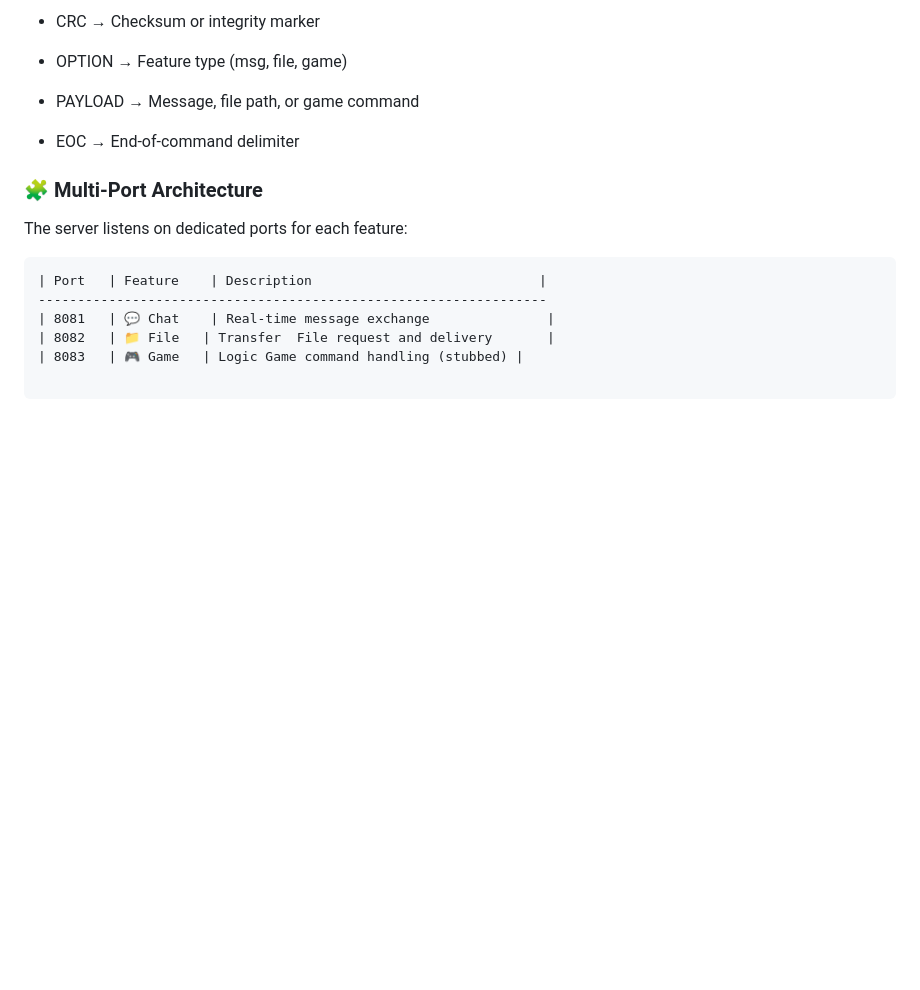
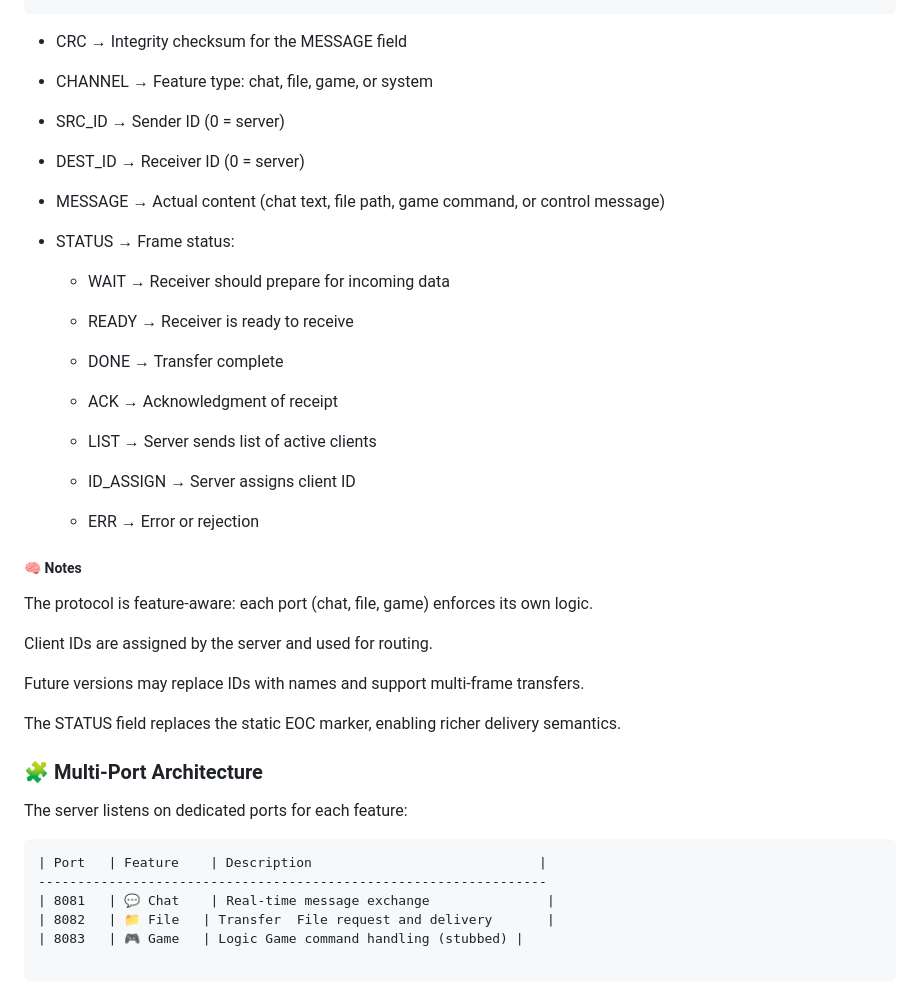
Before and after one commit to amaraoussama94/Server_Client-C-app, a Markdown page: README.md, the part around one of its changes. Rendered like a GitHub page; blank space fills up the shorter version.

Commit message:
update documenation

````diff
--- a/README.md
+++ b/README.md
@@ -93,11 +93,39 @@ Each command follows a structured format:
 ```
-- CRC → Checksum or integrity marker
 
-- OPTION → Feature type (msg, file, game)
+- CRC → Integrity checksum for the MESSAGE field
 
-- PAYLOAD → Message, file path, or game command
+- CHANNEL → Feature type: chat, file, game, or system
 
-- EOC → End-of-command delimiter
+- SRC_ID → Sender ID (0 = server)
+
+- DEST_ID → Receiver ID (0 = server)
+
+- MESSAGE → Actual content (chat text, file path, game command, or control message)
+
+- STATUS → Frame status:
+
+    - WAIT → Receiver should prepare for incoming data
+
+    - READY → Receiver is ready to receive
+
+    - DONE → Transfer complete
+
+    - ACK → Acknowledgment of receipt
+
+    - LIST → Server sends list of active clients
+
+    - ID_ASSIGN → Server assigns client ID
+
+    - ERR → Error or rejection
+
+##### 🧠 Notes
+The protocol is feature-aware: each port (chat, file, game) enforces its own logic.
+
+Client IDs are assigned by the server and used for routing.
+
+Future versions may replace IDs with names and support multi-frame transfers.
+
+The STATUS field replaces the static EOC marker, enabling richer delivery semantics.
 
 ### 🧩 Multi-Port Architecture
 The server listens on dedicated ports for each feature:
````
Also changed, not shown: other parts of README.md (+1 -1 lines).
